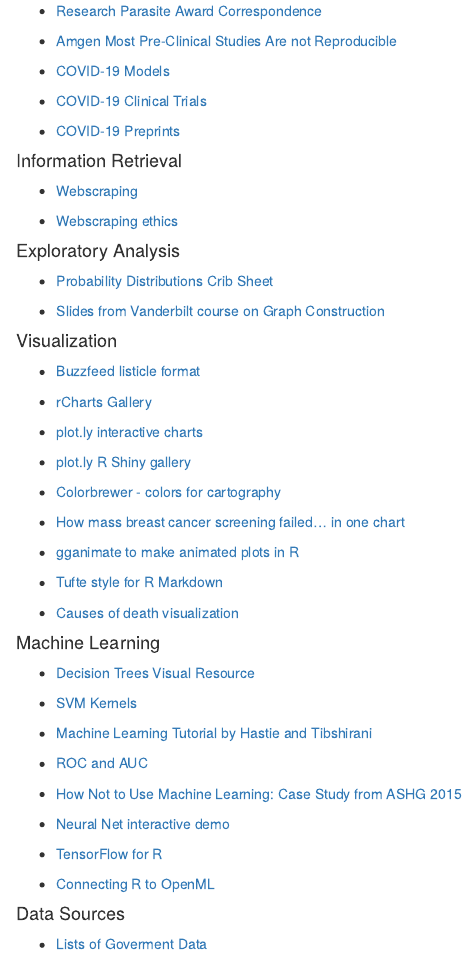
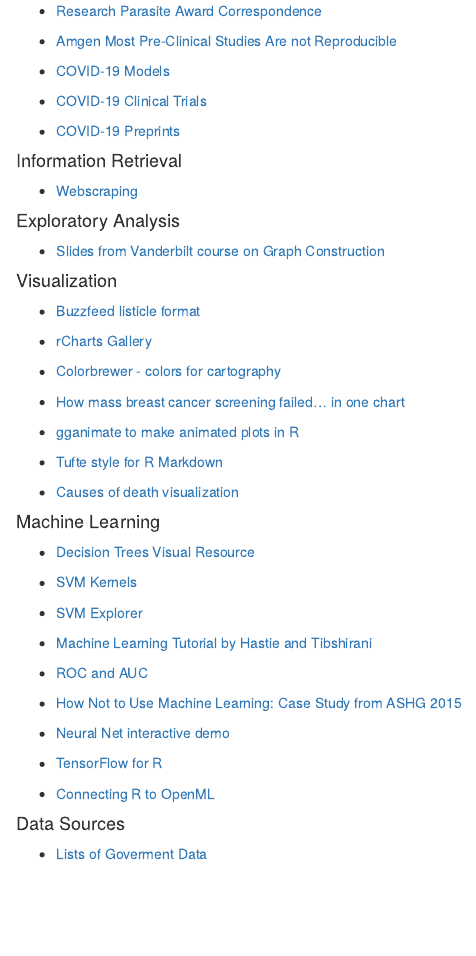
Before and after one commit to HimesGroup/BMIN503, an R Markdown document (Module1_Optional_Reading.Rmd): the page in a window 1100 px wide, from 1210 px down. The pictures show the output file Module1_Optional_Reading.html that the author committed with the source, opened offline.

Commit message:
updated modules

```diff
--- a/Module1_Optional_Reading.Rmd
+++ b/Module1_Optional_Reading.Rmd
@@ -97,11 +97,8 @@
 
 - [Webscraping](https://blog.hartleybrody.com/web-scraping/)
 
-- [Webscraping ethics](https://quickleft.com/blog/is-web-scraping-ethical/)
 
 #### Exploratory Analysis
-
-- [Probability Distributions Crib Sheet](http://blog.cloudera.com/blog/2015/12/common-probability-distributions-the-data-scientists-crib-sheet/)
 
 - [Slides from Vanderbilt course on Graph Construction](http://biostat.mc.vanderbilt.edu/wiki/pub/Main/StatGraphCourse/graphscourse.pdf)
 
@@ -111,10 +108,6 @@
 - [Buzzfeed listicle format](http://www.storybench.org/using-buzzfeeds-listicle-format-tell-stories-maps-charts/)
 
 - [rCharts Gallery](http://www.r-graph-gallery.com/all-graphs/)
-
-- [plot.ly interactive charts](http://moderndata.plot.ly/interactive-r-visualizations-with-d3-ggplot2-rstudio/)
-
-- [plot.ly R Shiny gallery](https://plot.ly/r/shiny-gallery/)
 
 - [Colorbrewer - colors for cartography](http://colorbrewer2.org/)
 
@@ -132,6 +125,8 @@
 - [Decision Trees Visual Resource](http://www.r2d3.us/visual-intro-to-machine-learning-part-1/)
 
 - [SVM Kernels](http://scikit-learn.org/stable/auto_examples/svm/plot_svm_kernels.html)
+
+- [SVM Explorer](https://dash-gallery.plotly.host/dash-svm/)
 
 - [Machine Learning Tutorial by Hastie and Tibshirani](http://www.r-bloggers.com/in-depth-introduction-to-machine-learning-in-15-hours-of-expert-videos/)
 
```
Also changed, not shown: Module2_Optional_Reading.Rmd (+1 -1 lines), Module1_Optional_Reading.html, Module2_Optional_Reading.html.
